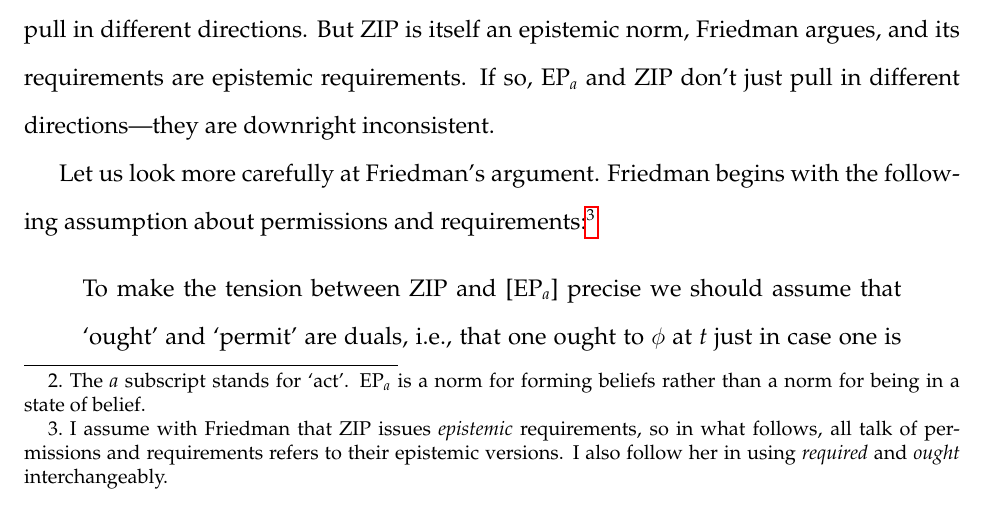
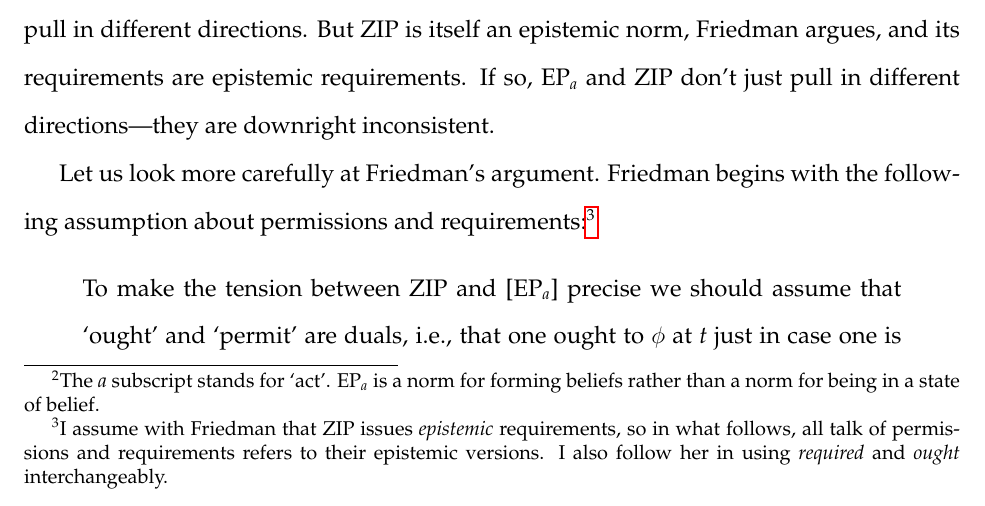
Before and after one commit to eliranhaze/E-Z-Reply, a LaTeX document (main.tex): part of page 2 of 13, cut so that both start at the same text. Compiled offline with pdfLaTeX.

Commit message:
last version before post-comments revision

```diff
--- a/main.tex
+++ b/main.tex
@@ -17,11 +17,20 @@
 \usepackage[
     authordate,
     backend=biber,
+    sorting=nyt, % sort by name, year, title
+    footmarkoff, % turn off in-line footnote mark (use superscript instead)
+    %dashed=false, % in newest version, currently not working here
+    useprefix=true, % for prefixed names such as 'van X'
     doi=false,
     isbn=false,
     url=false,
 ]{biblatex-chicago}
 \addbibresource{references.bib}
+
+\DeclareLabeldate{%
+  \field{date}
+  \literal{forthcoming}
+}
 
 % clear irrelevant fields that the current bib prints
 \AtEveryBibitem{\clearfield{note}}
```
Also changed, not shown: main.tex (2 more changed lines).
